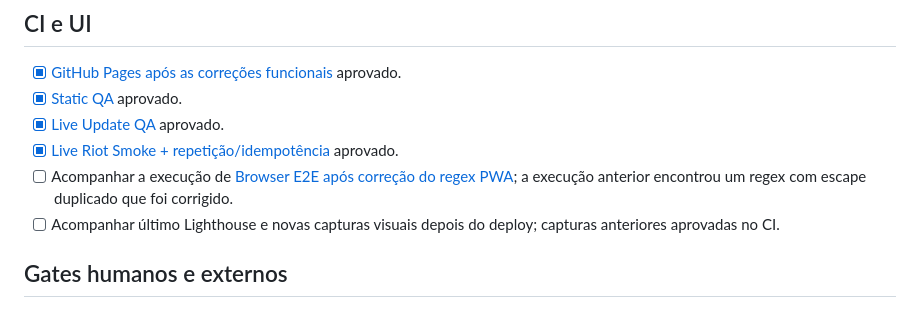
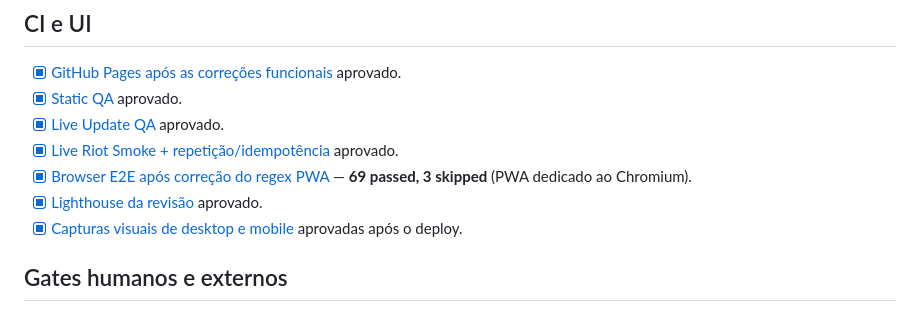
Before and after one commit to HelioConde/lol-champion-journey, a Markdown page: RELEASE_V1.md, the part around the change. Rendered like a GitHub page.

Commit message:
docs: close Champion Journey v1 QA gates with E2E, Lighthouse and visual pass

```diff
--- a/RELEASE_V1.md
+++ b/RELEASE_V1.md
@@ -36,8 +36,9 @@
 - [x] [Static QA](https://github.com/HelioConde/lol-champion-journey/actions/runs/37948315307) aprovado.
 - [x] [Live Update QA](https://github.com/HelioConde/lol-champion-journey/actions/runs/37948315119) aprovado.
 - [x] [Live Riot Smoke + repetição/idempotência](https://github.com/HelioConde/lol-champion-journey/actions/runs/37948224519) aprovado.
-- [ ] Acompanhar a execução de [Browser E2E após correção do regex PWA](https://github.com/HelioConde/lol-champion-journey/actions/runs/37948315266); a execução anterior encontrou um regex com escape duplicado que foi corrigido.
-- [ ] Acompanhar último Lighthouse e novas capturas visuais depois do deploy; capturas anteriores aprovadas no CI.
+- [x] [Browser E2E após correção do regex PWA](https://github.com/HelioConde/lol-champion-journey/actions/runs/37948315266) — **69 passed, 3 skipped** (PWA dedicado ao Chromium).
+- [x] [Lighthouse da revisão](https://github.com/HelioConde/lol-champion-journey/actions/runs/37948315359) aprovado.
+- [x] [Capturas visuais de desktop e mobile](https://github.com/HelioConde/lol-champion-journey/actions/runs/37948358490) aprovadas após o deploy.
 
 ## Gates humanos e externos
 
```
